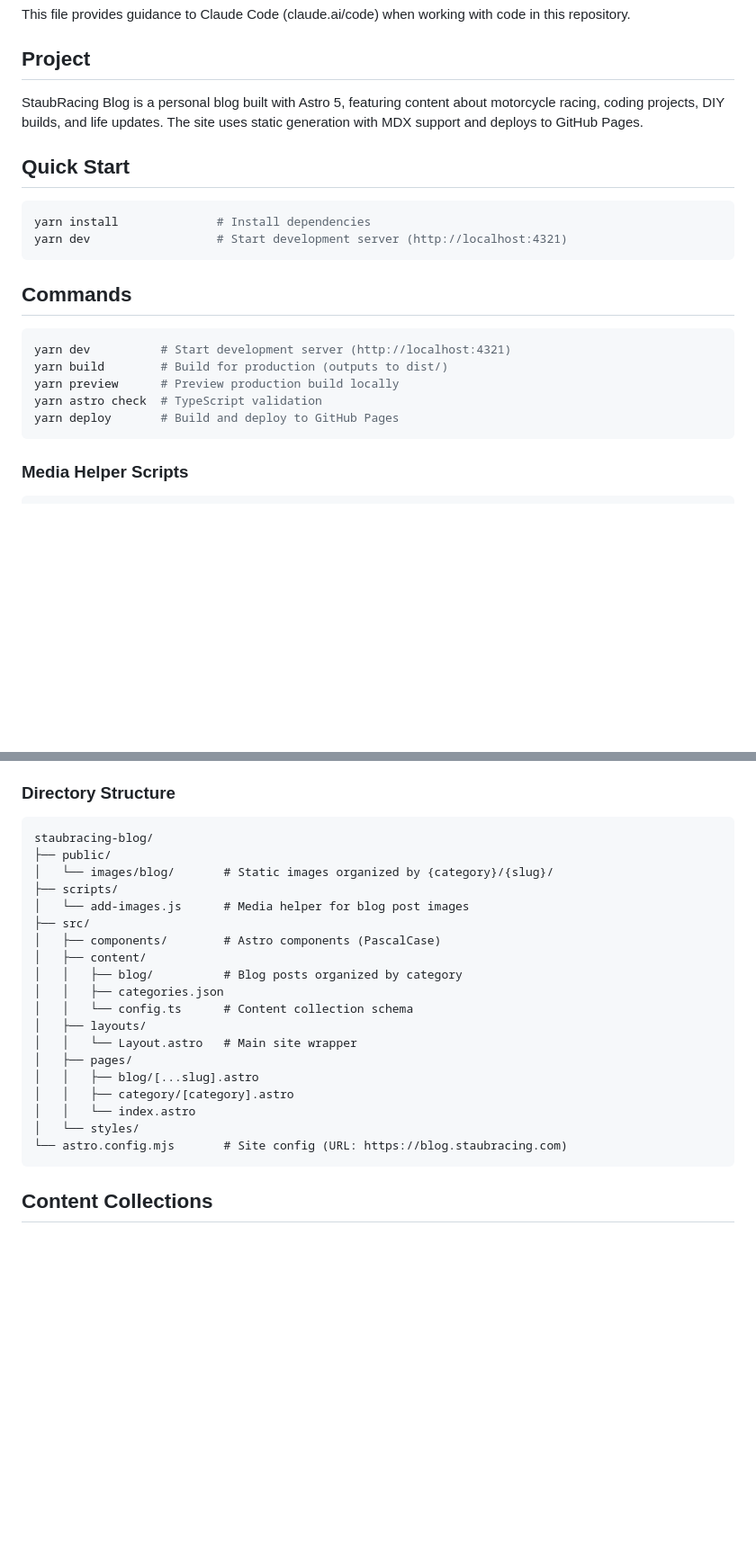
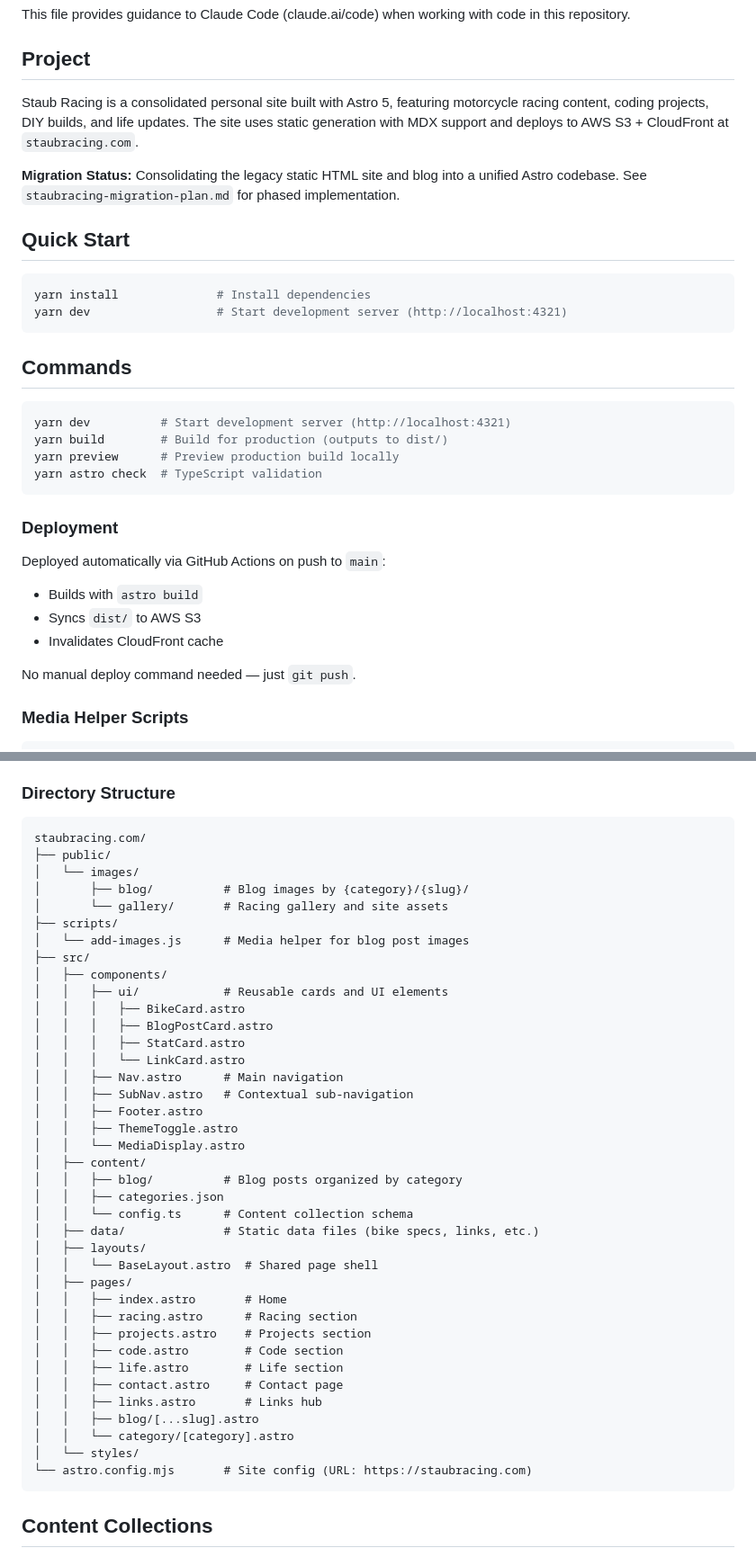
Before and after one commit to staubracing/staubracing-blog, a Markdown page: CLAUDE.md, 2 parts joined by grey strips. Shown at 90% size. GitHub-like rendering; blank space fills up the shorter version.

````diff
--- a/CLAUDE.md
+++ b/CLAUDE.md
@@ -4,7 +4,9 @@ This file provides guidance to Claude Code (claude.ai/code) when working with co
 
 ## Project
 
-StaubRacing Blog is a personal blog built with Astro 5, featuring content about motorcycle racing, coding projects, DIY builds, and life updates. The site uses static generation with MDX support and deploys to GitHub Pages.
+Staub Racing is a consolidated personal site built with Astro 5, featuring motorcycle racing content, coding projects, DIY builds, and life updates. The site uses static generation with MDX support and deploys to AWS S3 + CloudFront at `staubracing.com`.
+
+**Migration Status:** Consolidating the legacy static HTML site and blog into a unified Astro codebase. See `staubracing-migration-plan.md` for phased implementation.
 
 ## Quick Start
 
@@ -20,8 +22,15 @@ yarn dev          # Start development server (http://localhost:4321)
 yarn build        # Build for production (outputs to dist/)
 yarn preview      # Preview production build locally
 yarn astro check  # TypeScript validation
-yarn deploy       # Build and deploy to GitHub Pages
 ```
+
+### Deployment
+Deployed automatically via GitHub Actions on push to `main`:
+- Builds with `astro build`
+- Syncs `dist/` to AWS S3
+- Invalidates CloudFront cache
+
+No manual deploy command needed — just `git push`.
 
 ### Media Helper Scripts
 ```bash
@@ -43,25 +52,44 @@ Before committing changes, run `yarn build` and `yarn preview` to verify.
 ### Directory Structure
 
 ```
-staubracing-blog/
+staubracing.com/
 ├── public/
-│   └── images/blog/       # Static images organized by {category}/{slug}/
+│   └── images/
+│       ├── blog/          # Blog images by {category}/{slug}/
+│       └── gallery/       # Racing gallery and site assets
 ├── scripts/
 │   └── add-images.js      # Media helper for blog post images
 ├── src/
-│   ├── components/        # Astro components (PascalCase)
+│   ├── components/
+│   │   ├── ui/            # Reusable cards and UI elements
+│   │   │   ├── BikeCard.astro
+│   │   │   ├── BlogPostCard.astro
+│   │   │   ├── StatCard.astro
+│   │   │   └── LinkCard.astro
+│   │   ├── Nav.astro      # Main navigation
+│   │   ├── SubNav.astro   # Contextual sub-navigation
+│   │   ├── Footer.astro
+│   │   ├── ThemeToggle.astro
+│   │   └── MediaDisplay.astro
 │   ├── content/
 │   │   ├── blog/          # Blog posts organized by category
 │   │   ├── categories.json
 │   │   └── config.ts      # Content collection schema
+│   ├── data/              # Static data files (bike specs, links, etc.)
 │   ├── layouts/
-│   │   └── Layout.astro   # Main site wrapper
+│   │   └── BaseLayout.astro  # Shared page shell
 │   ├── pages/
+│   │   ├── index.astro       # Home
+│   │   ├── racing.astro      # Racing section
+│   │   ├── projects.astro    # Projects section
+│   │   ├── code.astro        # Code section
+│   │   ├── life.astro        # Life section
+│   │   ├── contact.astro     # Contact page
+│   │   ├── links.astro       # Links hub
 │   │   ├── blog/[...slug].astro
-│   │   ├── category/[category].astro
-│   │   └── index.astro
+│   │   └── category/[category].astro
 │   └── styles/
-└── astro.config.mjs       # Site config (URL: https://blog.staubracing.com)
+└── astro.config.mjs       # Site config (URL: https://staubracing.com)
 ```
 
 ## Content Collections
````
Also changed, not shown: other parts of CLAUDE.md (+35 -11 lines), staubracing-migration-plan.md (added, +148 -0 lines).
